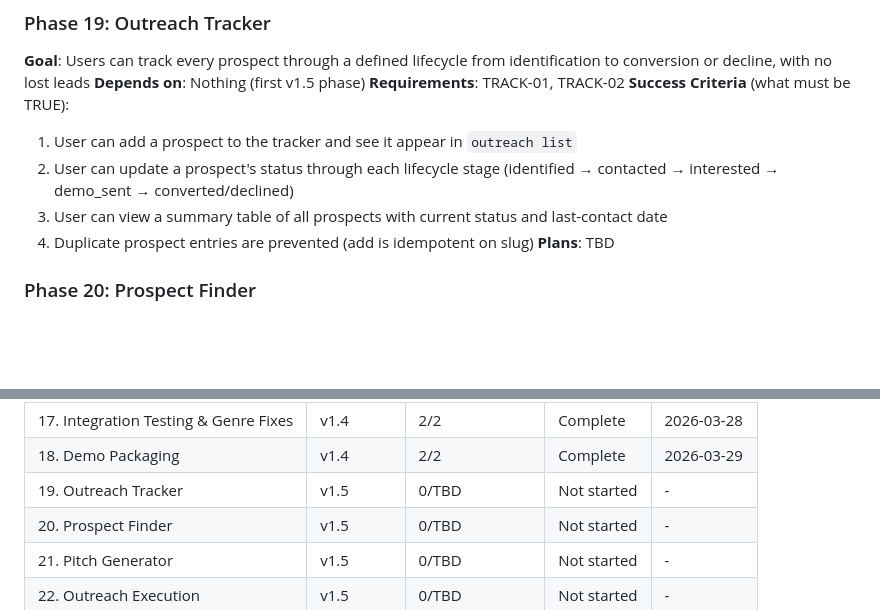
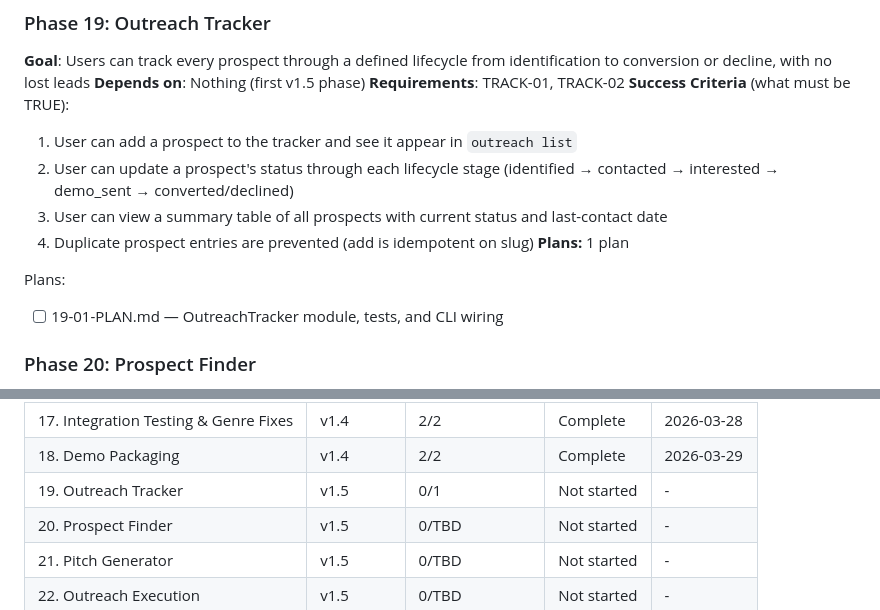
Before and after one commit to evanperez55/podcast-automation, a Markdown page: .planning/ROADMAP.md, 2 parts joined by grey strips. Rendered like a GitHub page; blank space fills up the shorter version.

Commit message:
docs(19): create phase plan for outreach tracker
Co-Authored-By: Claude Opus 4.6 (1M context) <noreply@anthropic.com>

```diff
--- a/.planning/ROADMAP.md
+++ b/.planning/ROADMAP.md
@@ -87,7 +87,10 @@ See: .planning/milestones/v1.4-ROADMAP.md for full details.
   2. User can update a prospect's status through each lifecycle stage (identified → contacted → interested → demo_sent → converted/declined)
   3. User can view a summary table of all prospects with current status and last-contact date
   4. Duplicate prospect entries are prevented (add is idempotent on slug)
-**Plans**: TBD
+**Plans:** 1 plan
+
+Plans:
+- [ ] 19-01-PLAN.md — OutreachTracker module, tests, and CLI wiring
 
 ### Phase 20: Prospect Finder
 **Goal**: Users can discover qualified podcast prospects by genre, enrich them with contact info, and create a ready-to-process client YAML in one workflow
@@ -140,7 +143,7 @@ See: .planning/milestones/v1.4-ROADMAP.md for full details.
 | 16. RSS Episode Source | v1.4 | 2/2 | Complete | 2026-03-28 |
 | 17. Integration Testing & Genre Fixes | v1.4 | 2/2 | Complete | 2026-03-28 |
 | 18. Demo Packaging | v1.4 | 2/2 | Complete | 2026-03-29 |
-| 19. Outreach Tracker | v1.5 | 0/TBD | Not started | - |
+| 19. Outreach Tracker | v1.5 | 0/1 | Not started | - |
 | 20. Prospect Finder | v1.5 | 0/TBD | Not started | - |
 | 21. Pitch Generator | v1.5 | 0/TBD | Not started | - |
 | 22. Outreach Execution | v1.5 | 0/TBD | Not started | - |
```
Also changed, not shown: 1 other file.
